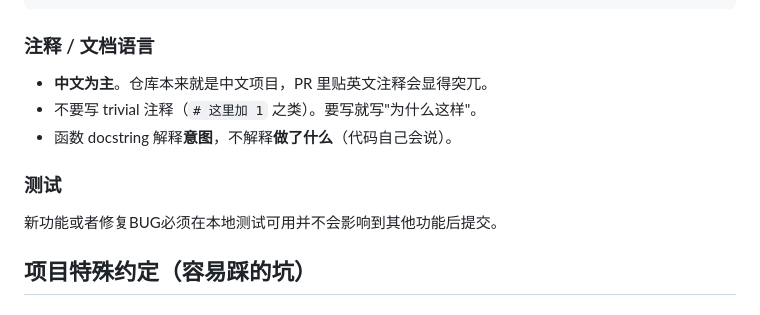
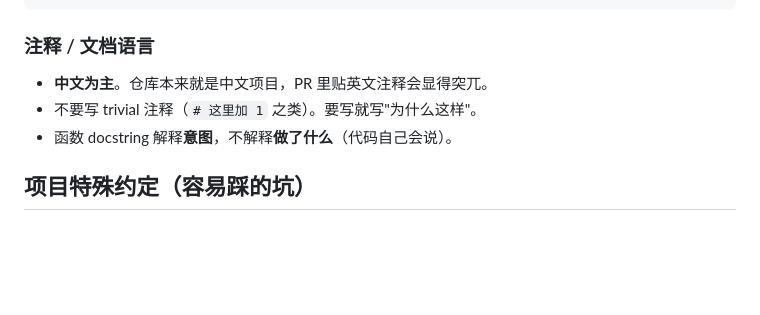
Before and after one commit to GuDong2003/Afterglow, a Markdown page: CONTRIBUTING.md, the part around the change. Rendered like a GitHub page; blank space fills up the shorter version.

Commit message:
docs: 删除 CONTRIBUTING 多余的测试小节

```diff
--- a/CONTRIBUTING.md
+++ b/CONTRIBUTING.md
@@ -114,11 +114,6 @@ cd backend/web_ui_src && npx vue-tsc --noEmit
 - 不要写 trivial 注释（`# 这里加 1` 之类）。要写就写"为什么这样"。
 - 函数 docstring 解释**意图**，不解释**做了什么**（代码自己会说）。
 
-### 测试
-
-新功能或者修复BUG必须在本地测试可用并不会影响到其他功能后提交。
-
-
 ## 项目特殊约定（容易踩的坑）
 
 ### 1. `.env` 永远不能提交
```
